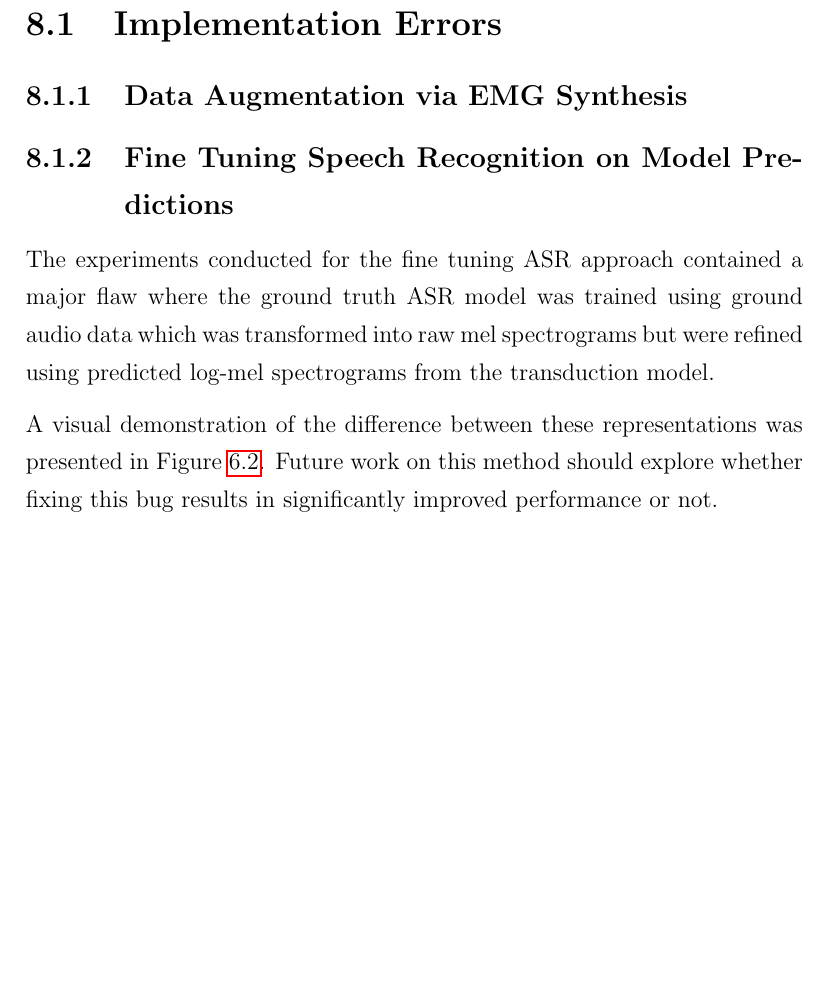
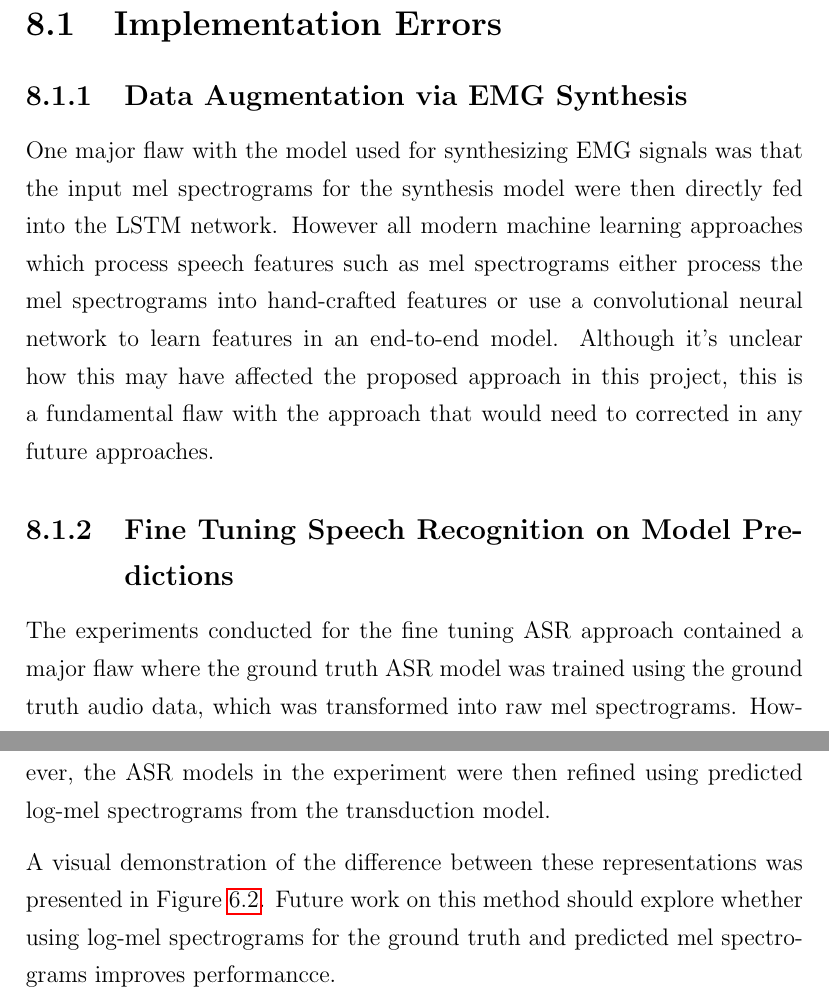
Before and after one commit to MiscellaneousStuff/uop-fyp-report, a LaTeX thesis (main.tex, which reads future_work.tex): part of page 32 of 55 before the commit and two parts of pages 32 and 33 of 56 after it, the two joined at a grey line, cut so that both start at the same text, the shorter picture padded with empty space. Compiled offline with pdfLaTeX.

Commit message:
added further implementation errors to future work

```diff
--- a/future_work.tex
+++ b/future_work.tex
@@ -4,17 +4,25 @@
 
 \subsection{Data Augmentation via EMG Synthesis}
 
-
+One major flaw with the model used for synthesizing EMG signals
+was that the input mel spectrograms for the synthesis model were
+then directly fed into the LSTM network. However all modern
+machine learning approaches which process speech features such as
+mel spectrograms either process the mel spectrograms into hand-crafted
+features or use a convolutional neural network to learn features
+in an end-to-end model. Although it's unclear how this may have affected
+the proposed approach in this project, this is a fundamental flaw with
+the approach that would need to corrected in any future approaches.
 
 \subsection{Fine Tuning Speech Recognition on Model Predictions}
 
 The experiments conducted for the fine tuning ASR approach contained
 a major flaw where the ground truth ASR model was trained using
-ground audio data which was transformed into raw mel spectrograms
-but were refined using predicted log-mel spectrograms from the
-transduction model.
+the ground truth audio data, which was transformed into raw mel spectrograms.
+However, the ASR models in the experiment were then
+refined using predicted log-mel spectrograms from the transduction model.
 
 A visual demonstration of the difference between these representations
 was presented in Figure \ref{fig:real-gt-vs-pred-mel}. Future work
-on this method should explore whether fixing this bug results in
-significantly improved performance or not.
+on this method should explore whether using log-mel spectrograms for
+the ground truth and predicted mel spectrograms improves performancce.
```
Also changed, not shown: main.pdf.
